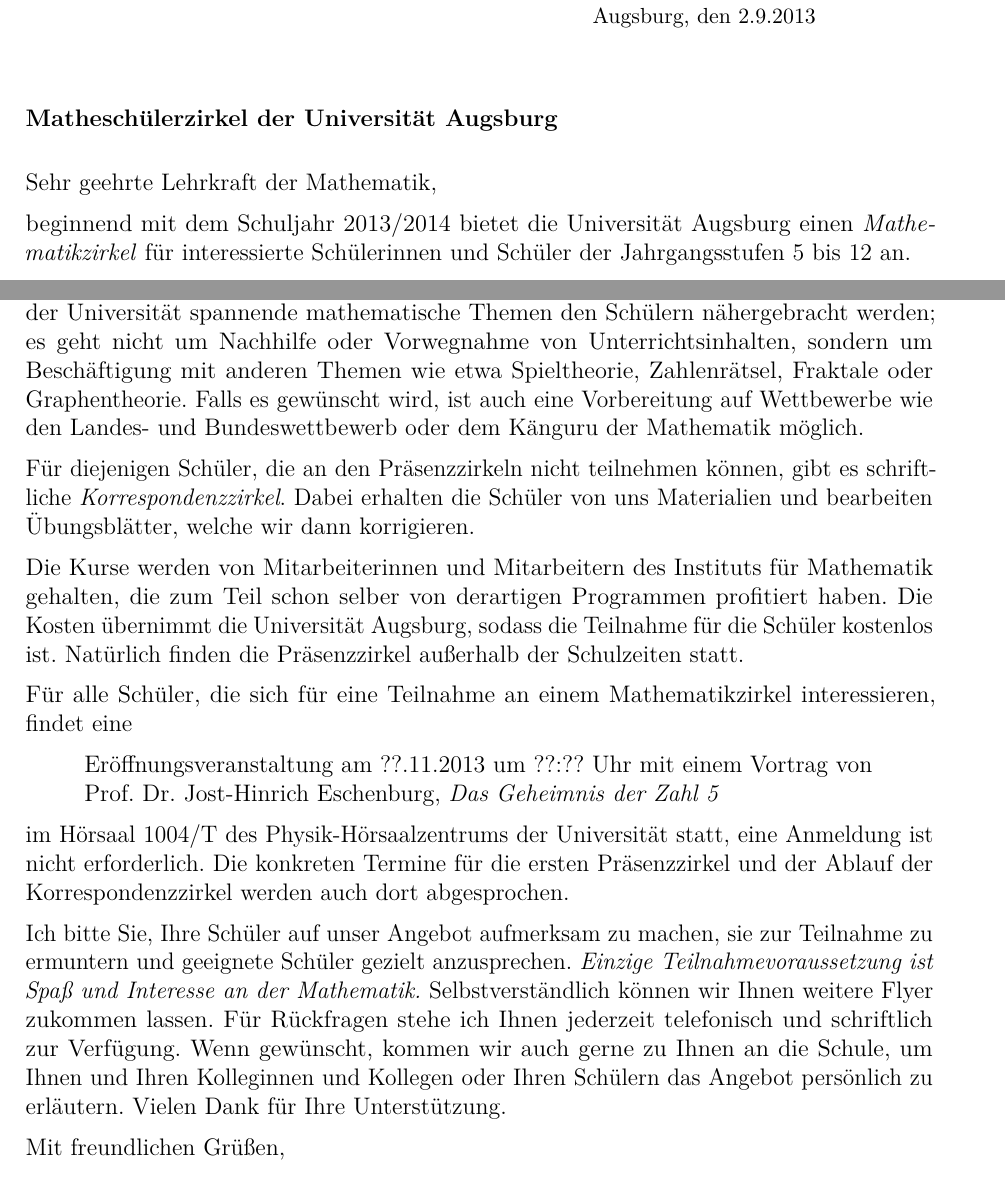
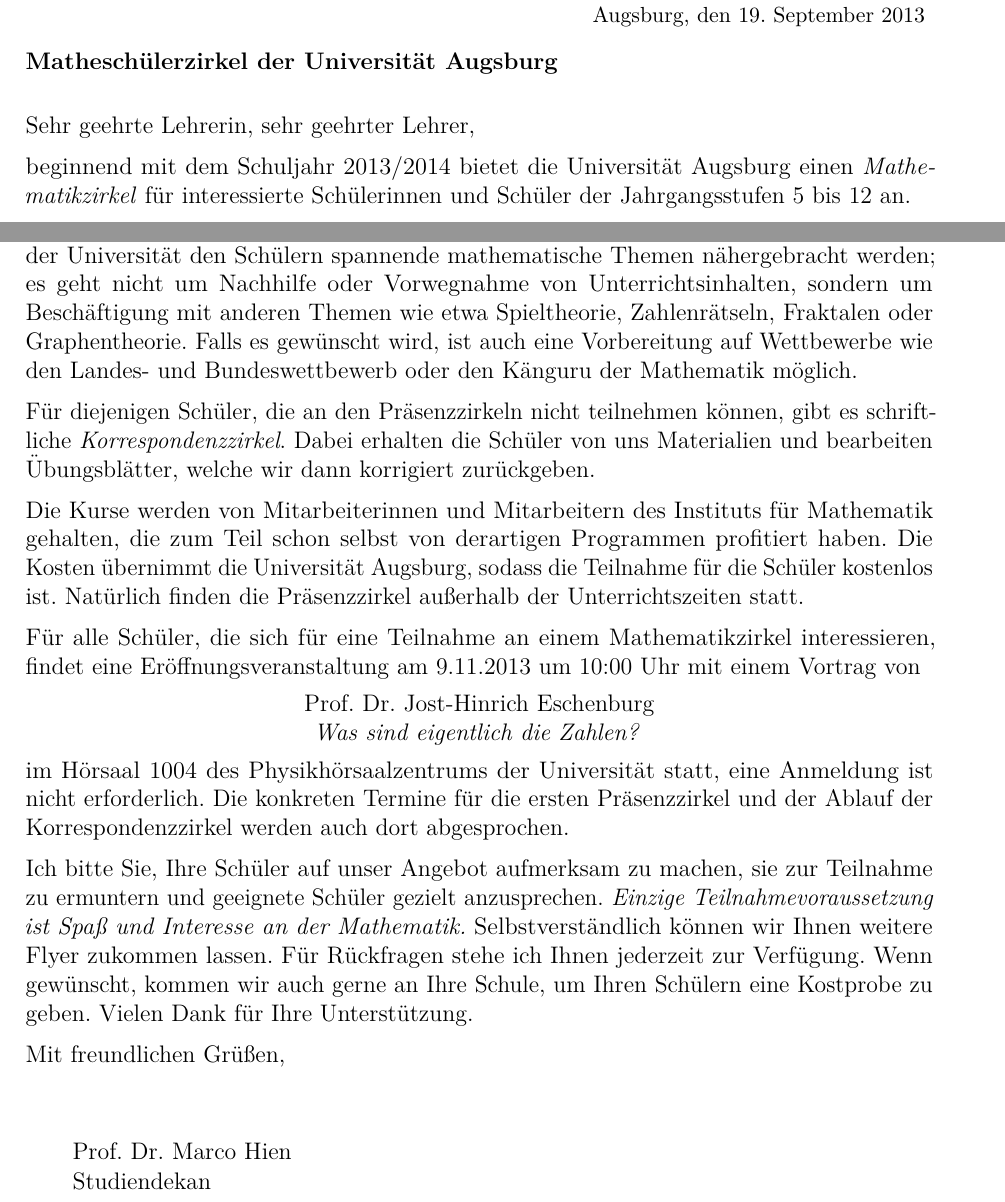
Before and after one commit to iblech/mathezirkel, a LaTeX document (brief-fachlehrer.tex, which reads zirkelbrief.cls): two parts of the page, joined at a grey line, cut so that both start at the same text. Compiled offline with pdfLaTeX.

Commit message:
Alle Briefe finalisiert

```diff
--- a/brief-fachlehrer.tex
+++ b/brief-fachlehrer.tex
@@ -1,6 +1,6 @@
 \documentclass{zirkelbrief}
 
-\geometry{tmargin=1cm,bmargin=1cm,lmargin=2.5cm,rmargin=2.5cm}
+\geometry{tmargin=0.6cm,bmargin=1cm,lmargin=2.5cm,rmargin=2.5cm}
 
 \begin{document}
 
@@ -9,43 +9,45 @@
       Fachbereich Mathematik \\
       Hallstraße 10 \\
       86150 Augsburg}
-\renewcommand{\datum}{2.9.2013}
+\renewcommand{\datum}{\today}
 \renewcommand{\betreff}{Matheschülerzirkel der Universität Augsburg}
+
 
 \makeletterhead
 
-Sehr geehrte Lehrkraft der Mathematik,
+Sehr geehrte Lehrerin, sehr geehrter Lehrer,
 
 beginnend mit dem Schuljahr 2013/2014 bietet die Universität Augsburg
 einen \emph{Mathe\-matik\-zir\-kel} für interessierte Schülerinnen und Schüler der
 Jahrgangsstufen~5 bis~12 an.
 
 Dabei sollen bei regelmäßig stattfindenden Treffen, \emph{Präsenzzirkeln}, in
-den Räumlichkeiten der Universität spannende mathematische Themen den Schülern
+den Räumlichkeiten der Universität den Schülern spannende mathematische Themen
 nähergebracht werden; es geht nicht um Nachhilfe oder Vorwegnahme von
 Unterrichtsinhalten, sondern um Beschäftigung mit anderen Themen wie etwa
-Spieltheorie, Zahlenrätsel, Fraktale oder Graphentheorie. Falls es gewünscht
+Spieltheorie, Zahlenrätseln, Fraktalen oder Graphentheorie. Falls es gewünscht
 wird, ist auch eine Vorbereitung auf Wettbewerbe wie den Landes- und
-Bundeswettbewerb oder dem Känguru der Mathematik möglich.
+Bundeswettbewerb oder den Känguru der Mathematik möglich.
 
 Für diejenigen Schüler, die an den Präsenzzirkeln nicht teilnehmen können, gibt
 es schriftliche \emph{Korrespondenzzirkel}. Dabei erhalten die Schüler von uns
-Materialien und bearbeiten Übungsblätter, welche wir dann korrigieren.
+Materialien und bearbeiten Übungsblätter, welche wir dann korrigiert zurückgeben.
 
 Die Kurse werden von Mitarbeiterinnen und Mitarbeitern des Instituts für
-Mathematik gehalten, die zum Teil schon selber von derartigen Programmen
+Mathematik gehalten, die zum Teil schon selbst von derartigen Programmen
 profitiert haben. Die Kosten übernimmt die Universität Augsburg, sodass die
 Teilnahme für die Schüler kostenlos ist. Natürlich finden die Präsenzzirkel
-außerhalb der Schulzeiten statt.
+außerhalb der Unterrichtszeiten statt.
 
 Für alle Schüler, die sich für eine Teilnahme an einem Mathematikzirkel
-interessieren, findet eine
-\begin{quote}
-    Eröffnungsveranstaltung am ??.11.2013 um ??:?? Uhr mit einem Vortrag von \\
-    Prof. Dr. Jost-Hinrich Eschenburg, \emph{Das
-    Geheimnis der Zahl 5}
-\end{quote}
-im Hörsaal 1004/T des Physik-Hörsaalzentrums der Universität statt, eine
+interessieren, findet eine Eröffnungsveranstaltung am 9.11.2013 um 10:00 Uhr mit einem Vortrag von
+\vspace{-1em}
+\begin{center}
+    Prof. Dr. Jost-Hinrich Eschenburg\\
+    \emph{Was sind eigentlich die Zahlen?}
+\end{center}
+\vspace{-1em}
+im Hörsaal 1004 des Physikhörsaalzentrums der Universität statt, eine
 Anmeldung ist nicht erforderlich. Die konkreten Termine für die
 ersten Präsenzzirkel und der Ablauf der Korrespondenzzirkel werden auch dort
 abgesprochen.
@@ -54,12 +56,17 @@
 Teilnahme zu ermuntern und geeignete Schüler gezielt
 anzusprechen. \emph{Einzige Teilnahmevoraussetzung ist Spaß und
 Interesse an der Mathematik.} Selbstverständlich können wir Ihnen weitere Flyer
-zukommen lassen. Für Rückfragen stehe ich Ihnen jederzeit
-telefonisch und schriftlich zur Verfügung. Wenn gewünscht, kommen wir auch
-gerne zu Ihnen an die Schule, um Ihnen und Ihren Kolleginnen und Kollegen oder
-Ihren Schülern das Angebot persönlich zu erläutern. Vielen Dank für Ihre
+zukommen lassen. Für Rückfragen stehe ich Ihnen jederzeit zur Verfügung. Wenn gewünscht, kommen wir auch
+gerne an Ihre Schule, um Ihren Schülern eine Kostprobe zu geben. Vielen Dank für Ihre
 Unterstützung.
 
 Mit freundlichen Grüßen,
 
+\vspace{1cm}
+
+\qquad Prof. Dr. Marco Hien
+
+\vspace{-0.2cm}
+
+\qquad Studiendekan
 \end{document}
--- a/zirkelbrief.cls
+++ b/zirkelbrief.cls
@@ -63,6 +63,6 @@
       \end{tabbing}
     }}
   \end{picture}\par
-  \vspace{5cm}
+  \vspace{4cm}
   \textbf{\betreff}\par
   \vspace{1em}}
```
Also changed, not shown: brief-fachbetreuer.tex (+13 -5 lines), brief-vertrauenslehrer.tex (+10 -11 lines), pressemitteilung.txt (+2 -2 lines), aufgabe-zwerge.png, brief-fachbetreuer.pdf, brief-fachlehrer.pdf, brief-vertrauenslehrer.pdf, 1 other file.
